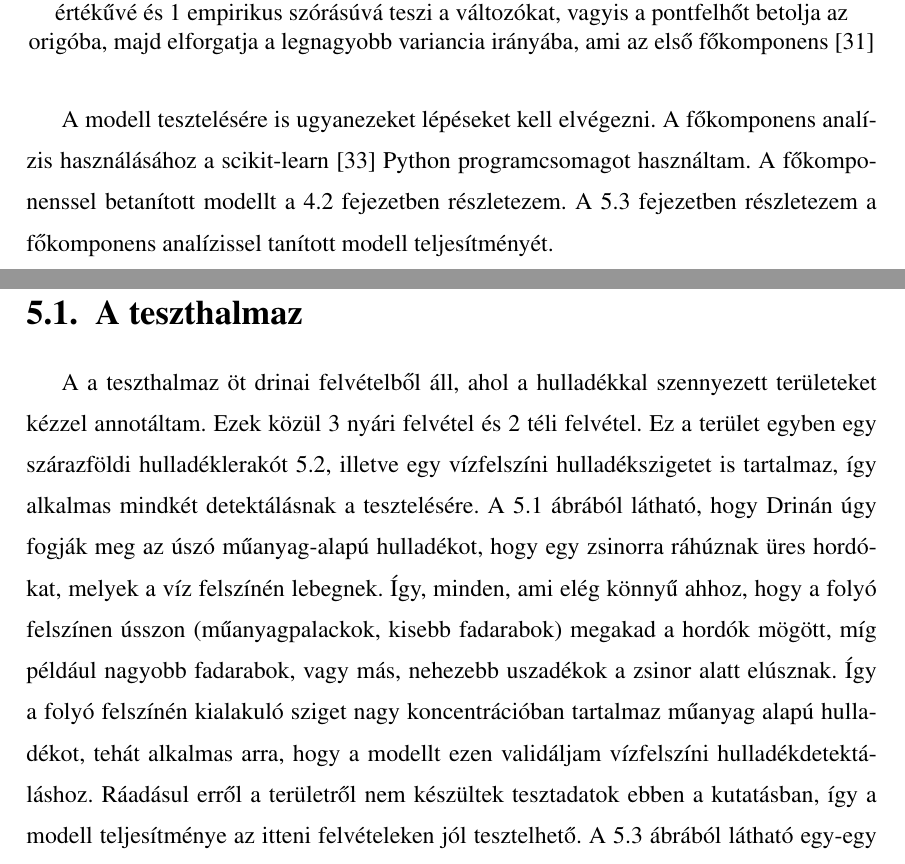
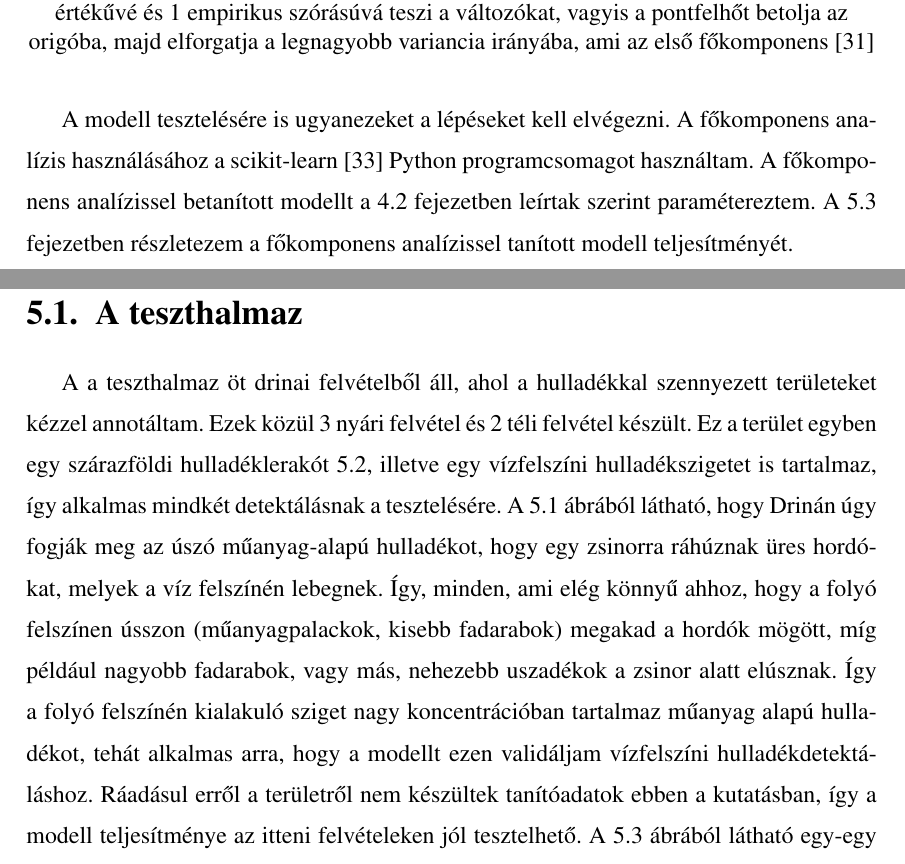
Before and after one commit to BotyDns/msctdk, a LaTeX thesis (elteiktdk_hu.tex, which reads samples_hu/training.tex, samples_hu/verification.tex): two parts of pages 24 and 26 of 55, joined at a grey line, cut so that both start at the same text. Compiled offline with pdfLaTeX.

Commit message:
fix typos

```diff
--- a/samples_hu/training.tex
+++ b/samples_hu/training.tex
@@ -183,7 +183,7 @@ A főkomponens analízis folyamatának a geometriai jelentését a \ref{fig:elek
     \label{fig:elek-pca}
 \end{figure}
 
-A modell tesztelésére is ugyanezeket lépéseket kell elvégezni. A főkomponens analízis használásához a scikit-learn \cite{scikit-learn} Python programcsomagot használtam. A főkomponenssel betanított modellt a \ref{ch:teaching-params} fejezetben részletezem. A \ref{ch:pca-performance} fejezetben részletezem a főkomponens analízissel tanított modell teljesítményét.
+A modell tesztelésére is ugyanezeket a lépéseket kell elvégezni. A főkomponens analízis használásához a scikit-learn \cite{scikit-learn} Python programcsomagot használtam. A főkomponens analízissel betanított modellt a \ref{ch:teaching-params} fejezetben leírtak szerint paramétereztem. A \ref{ch:pca-performance} fejezetben részletezem a főkomponens analízissel tanított modell teljesítményét.
 
 \section{Nyári és téli adatokra való lebontás}
 
--- a/samples_hu/verification.tex
+++ b/samples_hu/verification.tex
@@ -4,7 +4,7 @@
 \section{A teszthalmaz}
 \label{ch:test-set}
 
-A a teszthalmaz öt drinai felvételből áll, ahol a hulladékkal szennyezett területeket kézzel annotáltam. Ezek közül 3 nyári felvétel és 2 téli felvétel. Ez a terület egyben egy szárazföldi hulladéklerakót \ref{fig:drina-deposit}, illetve egy vízfelszíni hulladékszigetet is tartalmaz, így alkalmas mindkét detektálásnak a tesztelésére. A \ref{fig:drina-floating-waste} ábrából látható, hogy Drinán úgy fogják meg az úszó műanyag-alapú hulladékot, hogy egy zsinorra ráhúznak üres hordókat, melyek a víz felszínén lebegnek. Így, minden, ami elég könnyű ahhoz, hogy a folyó felszínen ússzon (műanyagpalackok, kisebb fadarabok) megakad a hordók mögött, míg például nagyobb fadarabok, vagy más, nehezebb uszadékok a zsinor alatt elúsznak. Így a folyó felszínén kialakuló sziget nagy koncentrációban tartalmaz műanyag alapú hulladékot, tehát alkalmas arra, hogy a modellt ezen validáljam vízfelszíni hulladékdetektáláshoz. Ráadásul erről a területről nem készültek tesztadatok ebben a kutatásban, így a modell teljesítménye az itteni felvételeken jól tesztelhető. A \ref{fig:old-vs-new} ábrából látható egy-egy vizuális összehasonlítás a régi és az új modell klasszifikációja között a teszthalmaz egyik felvételén. Látszik ezen a példán, hogy az új modell több false negative-ot termel főleg a hulladéksziget körül, de ugyanakkor lényegesen lecsökkenti a false positive-ok arányát a régi modellhez képest. Ráadásul a folyó mellett található hulladéklerakót is megtalálja az új modell, míg a régi modell nem találja meg, ellenben a lerakó környékét és az utakat, épületeket gyakran hulladéknak detektálja. Ez egy fontos eredmény, hiszen amint a \ref{ch:goals} fejezetben is tárgyaltam, célja ennek a kutatásnak, hogy csökkentsem a modell false positive arányait, miközben továbbra is meg tudja találni a hulladéklerakókat, illetve hulladékszigeteket.
+A a teszthalmaz öt drinai felvételből áll, ahol a hulladékkal szennyezett területeket kézzel annotáltam. Ezek közül 3 nyári felvétel és 2 téli felvétel készült. Ez a terület egyben egy szárazföldi hulladéklerakót \ref{fig:drina-deposit}, illetve egy vízfelszíni hulladékszigetet is tartalmaz, így alkalmas mindkét detektálásnak a tesztelésére. A \ref{fig:drina-floating-waste} ábrából látható, hogy Drinán úgy fogják meg az úszó műanyag-alapú hulladékot, hogy egy zsinorra ráhúznak üres hordókat, melyek a víz felszínén lebegnek. Így, minden, ami elég könnyű ahhoz, hogy a folyó felszínen ússzon (műanyagpalackok, kisebb fadarabok) megakad a hordók mögött, míg például nagyobb fadarabok, vagy más, nehezebb uszadékok a zsinor alatt elúsznak. Így a folyó felszínén kialakuló sziget nagy koncentrációban tartalmaz műanyag alapú hulladékot, tehát alkalmas arra, hogy a modellt ezen validáljam vízfelszíni hulladékdetektáláshoz. Ráadásul erről a területről nem készültek tanítóadatok ebben a kutatásban, így a modell teljesítménye az itteni felvételeken jól tesztelhető. A \ref{fig:old-vs-new} ábrából látható egy-egy vizuális összehasonlítás a régi és az új modell klasszifikációja között a teszthalmaz egyik felvételén. Látszik ezen a példán, hogy az új modell több false negative-ot termel főleg a hulladéksziget körül, de ugyanakkor lényegesen lecsökkenti a false positive-ok arányát a régi modellhez képest. Ráadásul a folyó mellett található hulladéklerakót is megtalálja az új modell, míg a régi modell nem találja meg, ellenben a lerakó környékét és az utakat, épületeket gyakran hulladéknak detektálja. Ez egy fontos eredmény, hiszen amint a \ref{ch:goals} fejezetben is tárgyaltam, célja ennek a kutatásnak, hogy csökkentsem a modell false positive arányait, miközben továbbra is meg tudja találni a hulladéklerakókat, illetve hulladékszigeteket.
 
 \begin{figure}[H]
 	\centering
```
